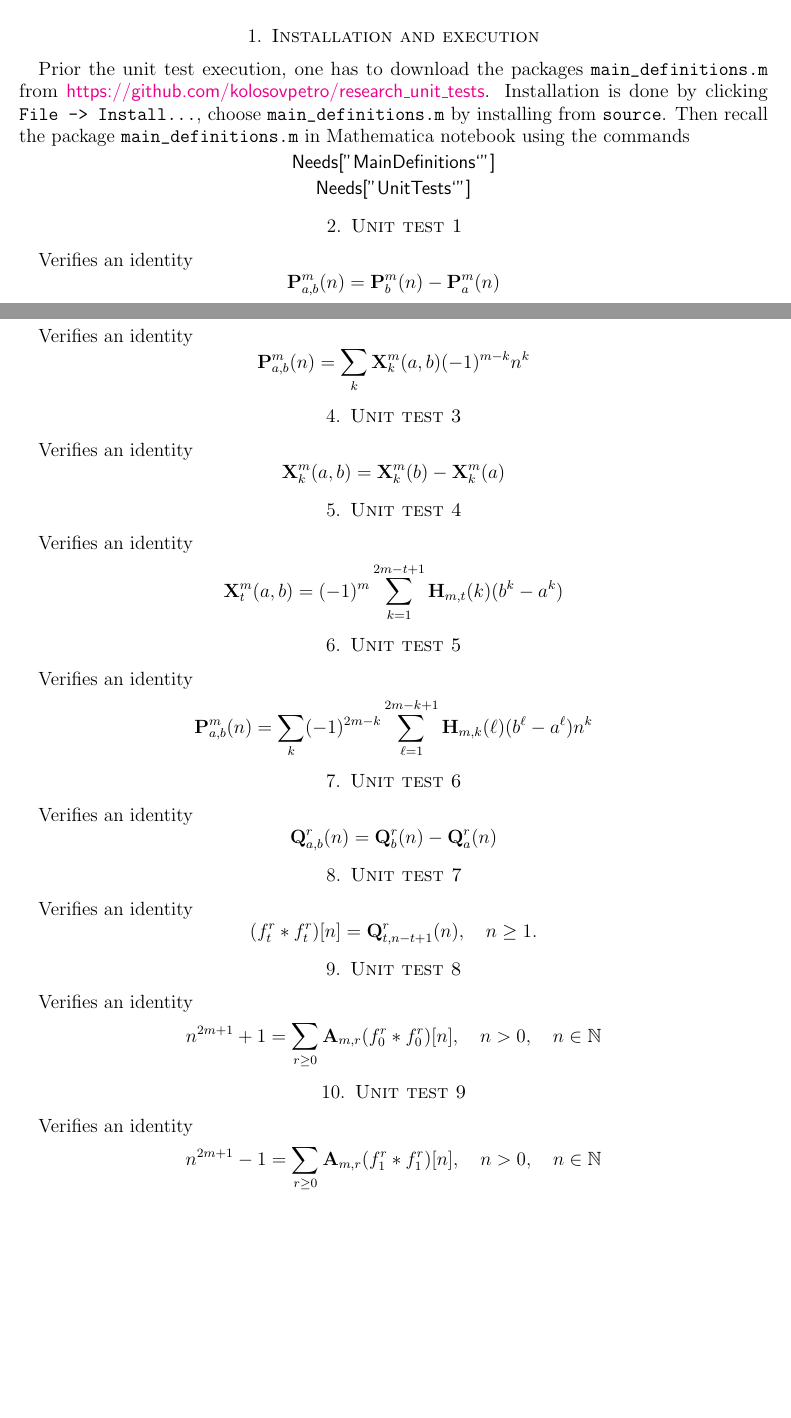
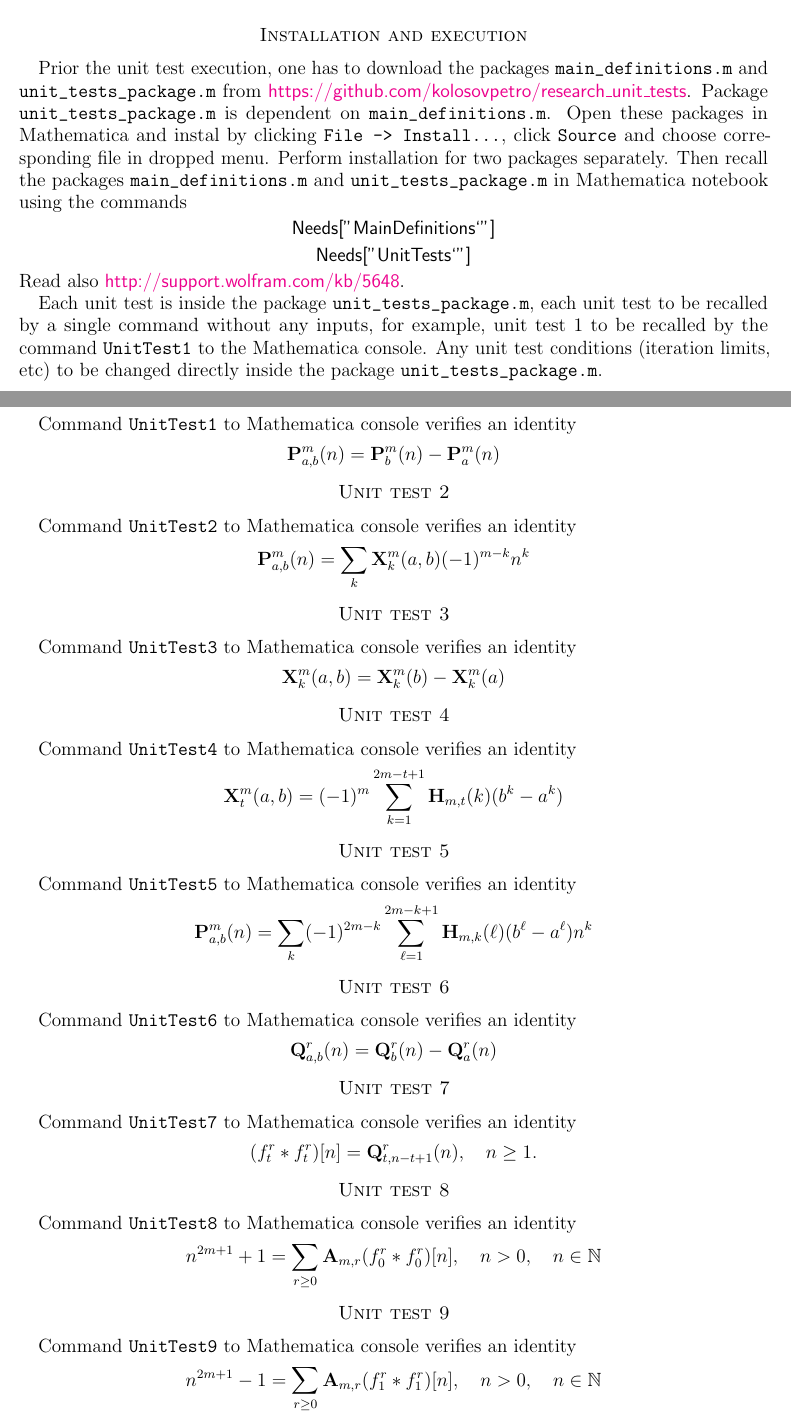
Before and after one commit to kolosovpetro/Mathematica-scripts, a LaTeX paper (unit_test_documentation/unit_test_documentation.tex): two parts of pages 1 and 2 of 3, joined at a grey line, cut so that both start at the same text, the shorter picture padded with empty space. Compiled offline with pdfLaTeX.

Commit message:
mmca codes updated

```diff
--- a/unit_test_documentation/unit_test_documentation.tex
+++ b/unit_test_documentation/unit_test_documentation.tex
@@ -70,56 +70,59 @@ This pdf file represents a documentation for Unit Tests package, which related t
 \end{abstract}
 \maketitle
 \tableofcontents
-\section{Installation and execution}
-Prior the unit test execution, one has to download the packages \verb"main_definitions.m" from \href{https://github.com/KolosovPetro/research_unit_tests}{\textsf{https://github.com/kolosovpetro/research\_unit\_tests}}. Installation is done by clicking \verb"File -> Install...", choose \verb"main_definitions.m" by installing from \verb"source".  Then recall the package \verb"main_definitions.m" in Mathematica notebook using the commands
+\section*{Installation and execution}
+Prior the unit test execution, one has to download the packages \verb"main_definitions.m" and \verb"unit_tests_package.m" from \href{https://github.com/KolosovPetro/research_unit_tests}{\textsf{https://github.com/kolosovpetro/research\_unit\_tests}}. Package \verb"unit_tests_package.m" is dependent on \verb"main_definitions.m". Open these packages in Mathematica and instal by clicking \verb"File -> Install...", click \verb"Source" and choose corresponding file in dropped menu. Perform installation for two packages separately. Then recall the packages \verb"main_definitions.m" and \verb"unit_tests_package.m" in Mathematica notebook using the commands
 \begin{center}
 \textsf{Needs["MainDefinitions`"]}
 \end{center}
 \begin{center}
 \textsf{Needs["UnitTests`"]}
 \end{center}
-\section{Unit test 1}
-Verifies an identity
+Read also \href{http://support.wolfram.com/kb/5648}{\textsf{http://support.wolfram.com/kb/5648}}.
+
+Each unit test is inside the package \verb"unit_tests_package.m", each unit test to be recalled by a single command without any inputs, for example, unit test 1 to be recalled by the command \verb"UnitTest1" to the Mathematica console. Any unit test conditions (iteration limits, etc) to be changed directly inside the package  \verb"unit_tests_package.m".
+\section*{Unit test 1}
+Command \verb"UnitTest1" to Mathematica console verifies an identity
 \begin{equation*}
 \mathbf{P}^{m}_{a,b}(n) = \mathbf{P}^{m}_{b}(n)-\mathbf{P}^{m}_{a}(n)
 \end{equation*}
-\section{Unit test 2}
-Verifies an identity
+\section*{Unit test 2}
+Command \verb"UnitTest2" to Mathematica console verifies an identity
 \begin{equation*}
 \mathbf{P}^{m}_{a,b}(n) = \sum_{k}\mathbf{X}^{m}_{k}(a,b) (-1)^{m-k} n^k
 \end{equation*}
-\section{Unit test 3}
-Verifies an identity
+\section*{Unit test 3}
+Command \verb"UnitTest3" to Mathematica console verifies an identity
 \begin{equation*}
 \mathbf{X}^{m}_{k}(a,b)=\mathbf{X}^{m}_{k}(b) - \mathbf{X}^{m}_{k}(a)
 \end{equation*}
-\section{Unit test 4}
-Verifies an identity
+\section*{Unit test 4}
+Command \verb"UnitTest4" to Mathematica console verifies an identity
 \begin{equation*}
 \mathbf{X}^{m}_{t}(a,b) = (-1)^m \sum_{k=1}^{2 m - t + 1}\mathbf{H}_{m,t}(k) (b^k - a^k)
 \end{equation*}
-\section{Unit test 5}
-Verifies an identity
+\section*{Unit test 5}
+Command \verb"UnitTest5" to Mathematica console verifies an identity
 \begin{equation*}
 \mathbf{P}^{m}_{a,b}(n) = \sum_{k} (-1)^{2m-k} \sum_{\ell=1}^{2m-k+1} \mathbf{H}_{m,k}(\ell)(b^\ell - a^\ell)n^k
 \end{equation*}
-\section{Unit test 6}
-Verifies an identity
+\section*{Unit test 6}
+Command \verb"UnitTest6" to Mathematica console verifies an identity
 \begin{equation*}
 \mathbf{Q}^{r}_{a,b}(n) = \mathbf{Q}^{r}_{b}(n) - \mathbf{Q}^{r}_{a}(n)
 \end{equation*}
-\section{Unit test 7}
-Verifies an identity
+\section*{Unit test 7}
+Command \verb"UnitTest7" to Mathematica console verifies an identity
 \begin{equation*}
 (f_{t}^{r} \ast f_{t}^{r})[n]  = \mathbf{Q}_{t,n-t+1}^r(n), \quad n\geq 1.
 \end{equation*}
-\section{Unit test 8}
-Verifies an identity
+\section*{Unit test 8}
+Command \verb"UnitTest8" to Mathematica console verifies an identity
 \begin{equation*}
 n^{2m+1} + 1 = \sum_{r\geq 0} \mathbf{A}_{m,r} (f_{0}^{r} \ast f_{0}^{r})[n], \quad n>0, \quad n\in\mathbb{N}
 \end{equation*}
-\section{Unit test 9}
-Verifies an identity
+\section*{Unit test 9}
+Command \verb"UnitTest9" to Mathematica console verifies an identity
 \begin{equation*}
 n^{2m+1} - 1 = \sum_{r\geq 0} \mathbf{A}_{m,r} (f_{1}^{r} \ast f_{1}^{r})[n], \quad n>0, \quad n\in\mathbb{N}
 \end{equation*}
```
Also changed, not shown: unit_test_documentation/unit_test_documentation.pdf, unit_test_documentation/unit_test_documentation.tex (32 more changed lines), 9 other files.
